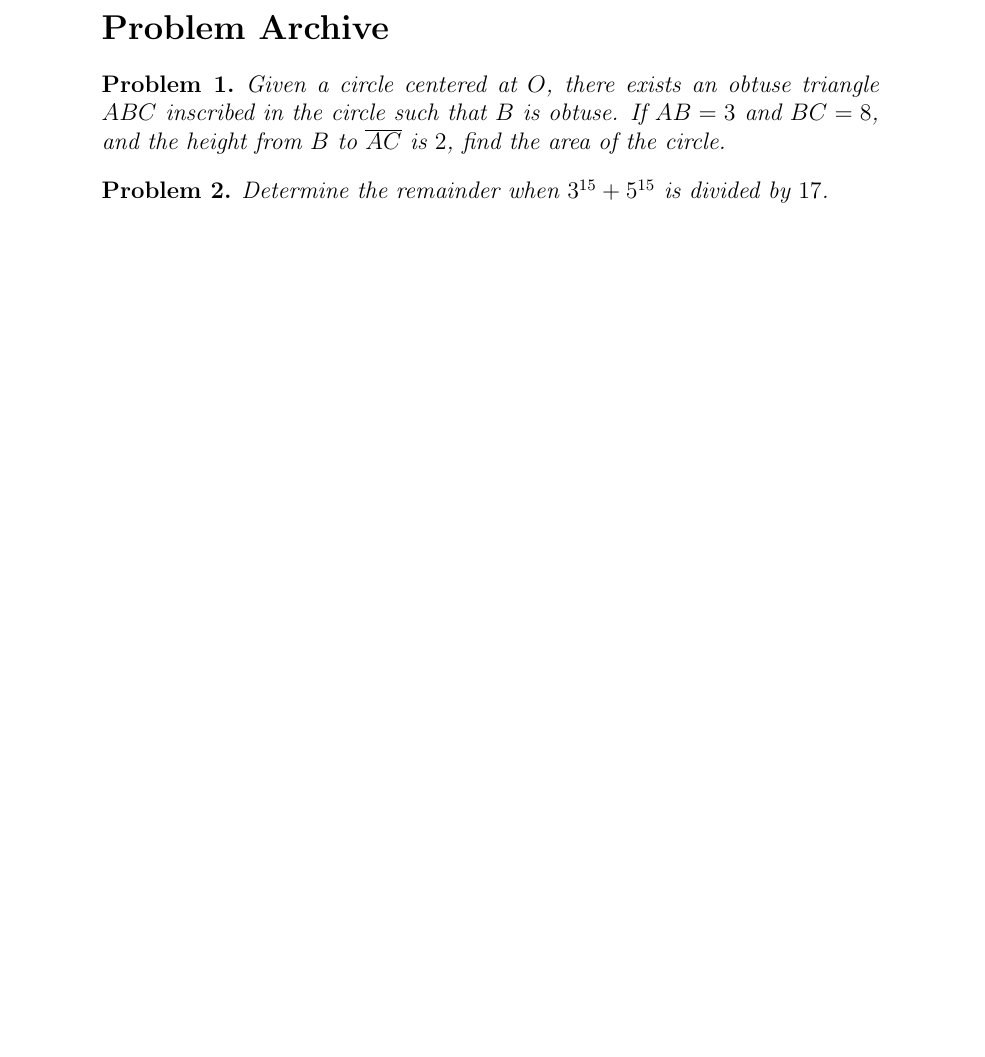
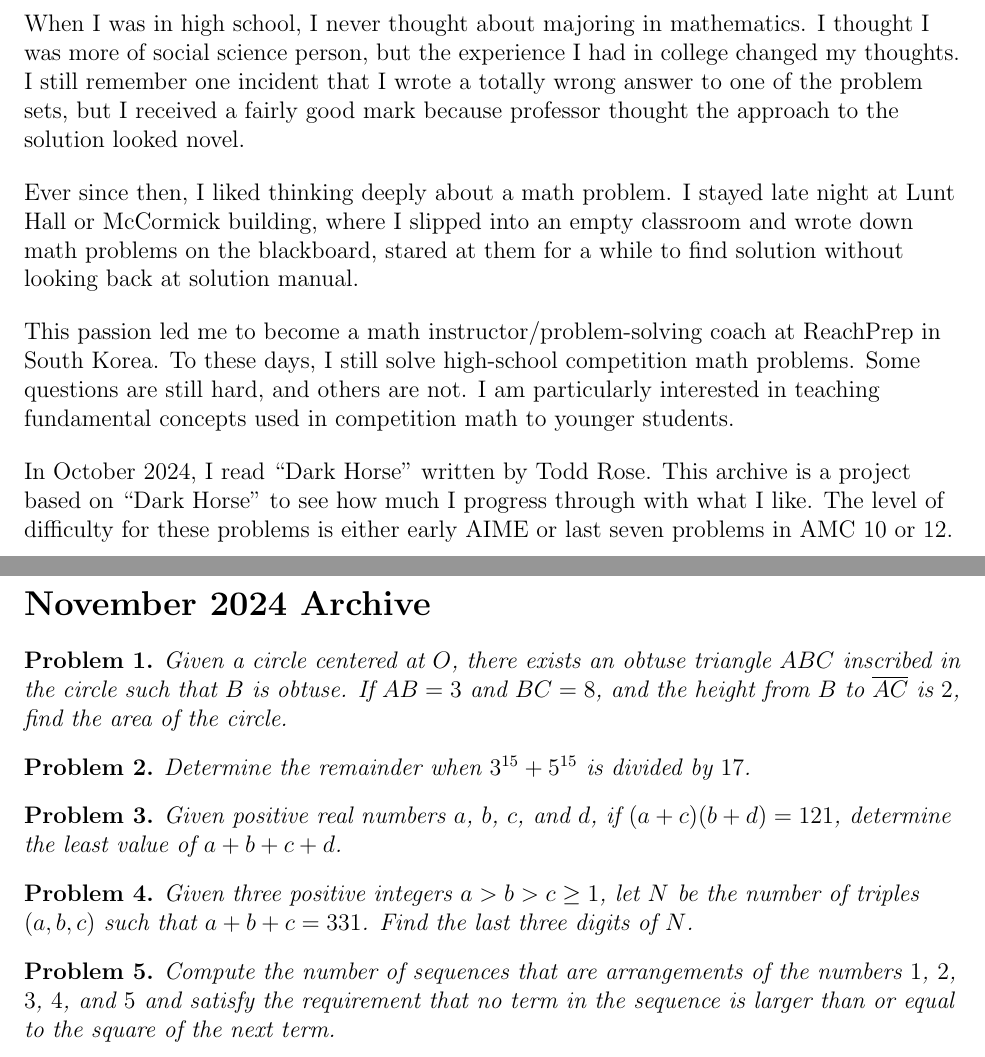
Before and after one commit to Harim-Yoo/Daily-Problem-Project-feat.DarkHorse-, a LaTeX document (main.tex, which reads problems/problem_2024-11-12.tex): part of the page before the commit and two parts of pages 1 and 2 of 2 after it, the two joined at a grey line, cut at the place of the change, the shorter picture padded with empty space. Compiled offline with pdfLaTeX.

Commit message:
241112_updates

```diff
--- a/main.tex
+++ b/main.tex
@@ -1,4 +1,5 @@
 \documentclass[12pt]{article}
+\usepackage[margin=1in]{geometry}
 \usepackage{amsmath, amssymb, amsthm}
 \usepackage{comment}
 \newtheorem{problem}{Problem}
@@ -13,8 +14,18 @@
 \fi
 
 \begin{document}
+\begin{flushleft}
+When I was in high school, I never thought about majoring in mathematics. I thought I was more of social science person, but the experience I had in college changed my thoughts. I still remember one incident that I wrote a totally wrong answer to one of the problem sets, but I received a fairly good mark because professor thought the approach to the solution looked novel.\\
+\bigskip
+Ever since then, I liked thinking deeply about a math problem. I stayed late night at Lunt Hall or McCormick building, where I slipped into an empty classroom and wrote down math problems on the blackboard, stared at them for a while to find solution without looking back at solution manual.\\
+\bigskip
+This passion led me to become a math instructor/problem-solving coach at ReachPrep in South Korea. To these days, I still solve high-school competition math problems. Some questions are still hard, and others are not. I am particularly interested in teaching fundamental concepts used in competition math to younger students.\\
+\bigskip
+In October 2024, I read ``Dark Horse" written by Todd Rose. This archive is a project based on ``Dark Horse'' to see how much I progress through with what I like. The level of difficulty for these problems is either early AIME or last seven problems in AMC 10 or 12.\\
+\newpage
 
-\section*{Problem Archive}
+
+\section*{November 2024 Archive}
 
 \input{problems/problem_2024-11-11.tex}
 \input{problems/problem_2024-11-12.tex}
--- a/problems/problem_2024-11-12.tex
+++ b/problems/problem_2024-11-12.tex
@@ -0,0 +1,29 @@
+\begin{problem}
+Given positive real numbers $a$, $b$, $c$, and $d$, if $(a+c)(b+d)=121$, determine the least value of $a+b+c+d$.
+\end{problem}
+
+\begin{solution}
+According to AM-GM inequality,
+\begin{align*}
+    \dfrac{(a+c)+(b+d)}{2} & \geq \sqrt{(a+c)(b+d)}\\
+    \dfrac{a+b+c+d}{2} & \geq \sqrt{121}\\
+    a+b+c+d &\geq 2(11)\\
+    &\geq 22
+\end{align*}
+\end{solution}
+
+\begin{problem}
+Given three positive integers $a>b>c\geq1$, let $N$ be the number of triples $(a,b,c)$ such that $a+b+c=331$. Find the last three digits of $N$.
+\end{problem}
+
+\begin{solution}
+Stars-and-bars imply that the total number of triples without condition equals $\binom{333}{2}$. Assume that $a=b>c$. Then, $2a+c=331$. Diophantine equation shows $166$ triples. Arrange $166$ triples by $\frac{3!}{2!}=3$ ways. Hence, subtract $498$ from $55278$ to retrieve $54780$. The answer is $780$.
+\end{solution}
+
+\begin{problem}
+Compute the number of sequences that are arrangements of the numbers $1$, $2$, $3$, $4$, and $5$ and satisfy the requirement that no term in the sequence is larger than or equal to the square of the next term.
+\end{problem}
+
+\begin{solution}
+First, $1$ should stay in the front of the sequence. Notice that $1<2^2$, $3<2^2$ and $4=2^2$. Hence, we only allow $12$ or $32$ as two consecutive terms in the sequence. Arrange $3$, $4$, and $5$, in $3!(=6)$ ways. Then, place $2$ next to either $1$ or $3$, in $2!(=2)$ ways. Therefore, there are $12$ sequences satisfying the given condition.
+\end{solution}
```
Also changed, not shown: main.tex (1 more changed lines).
